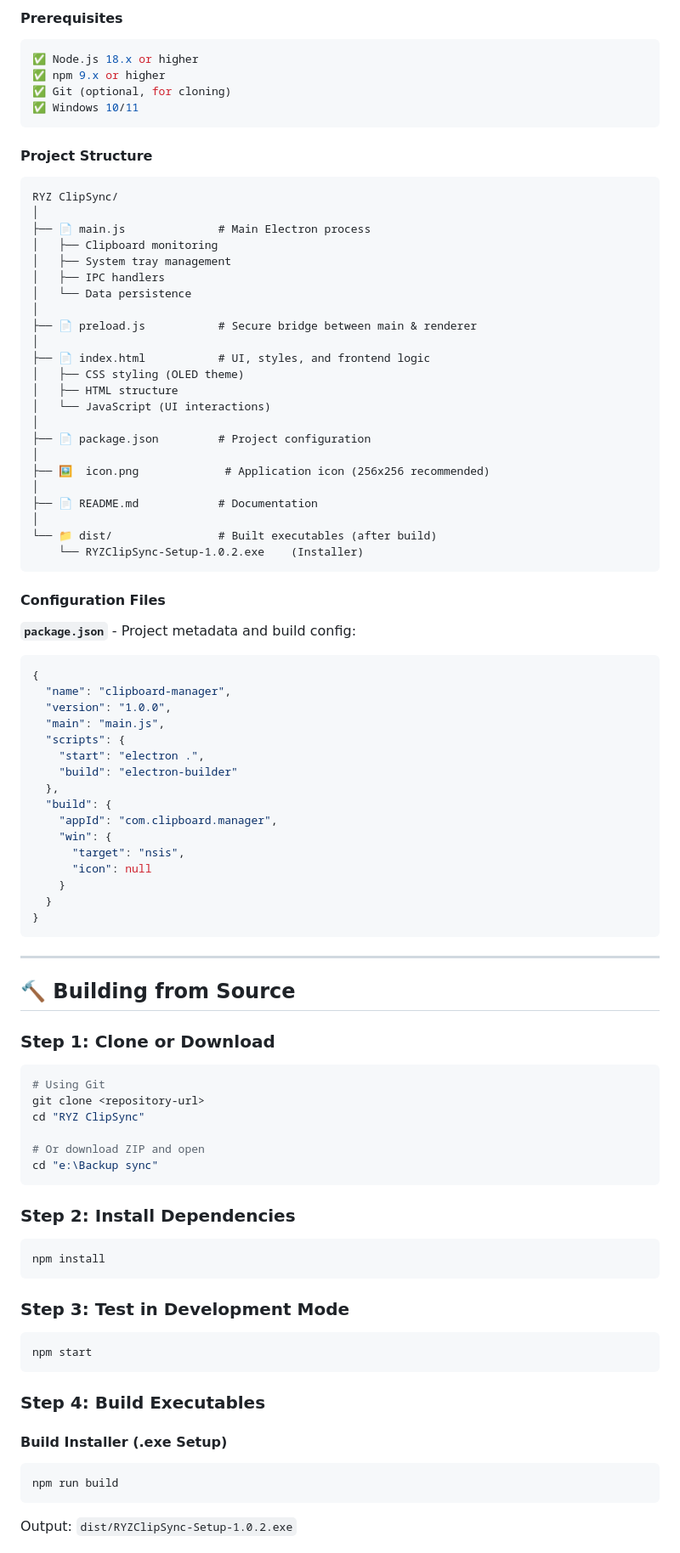
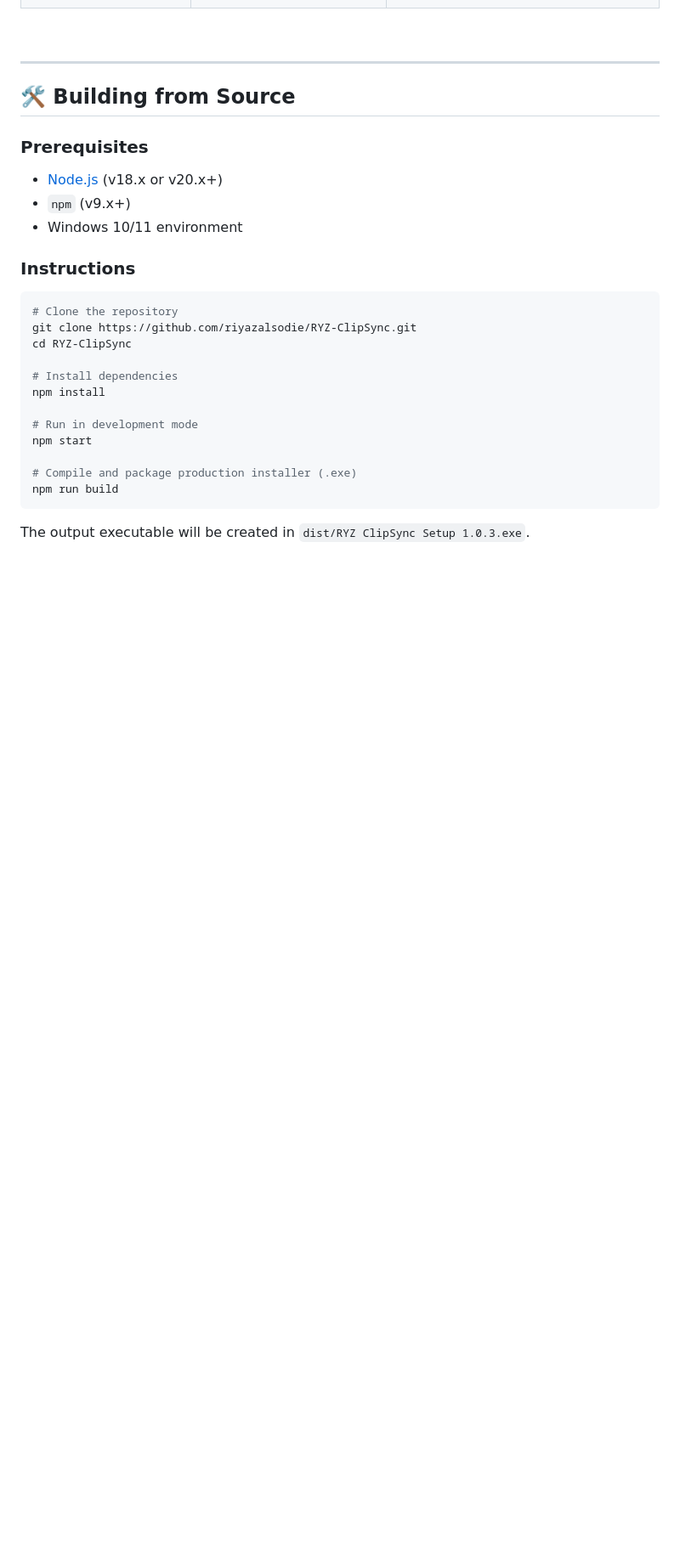
Before and after one commit to riyazalsodie/RYZ-ClipSync, a Markdown page: README.md, the part around one of its changes. Shown at 85% size. Drawn GitHub-style; blank space fills up the shorter version.

````diff
--- a/README.md
+++ b/README.md
@@ -205,96 +144,32 @@ Right-click the tray icon for:
 
-#### Prerequisites
-
-```bash
-✅ Node.js 18.x or higher
-✅ npm 9.x or higher
-✅ Git (optional, for cloning)
-✅ Windows 10/11
-```
-
-#### Project Structure
-
-```
-RYZ ClipSync/
-│
-├── 📄 main.js              # Main Electron process
-│   ├── Clipboard monitoring
-│   ├── System tray management
-│   ├── IPC handlers
-│   └── Data persistence
-│
-├── 📄 preload.js           # Secure bridge between main & renderer
-│
-├── 📄 index.html           # UI, styles, and frontend logic
-│   ├── CSS styling (OLED theme)
-│   ├── HTML structure
-│   └── JavaScript (UI interactions)
-│
-├── 📄 package.json         # Project configuration
-│
-├── 🖼️  icon.png             # Application icon (256x256 recommended)
-│
-├── 📄 README.md            # Documentation
-│
-└── 📁 dist/                # Built executables (after build)
-    └── RYZClipSync-Setup-1.0.2.exe    (Installer)
-```
-
-#### Configuration Files
-
-**`package.json`** - Project metadata and build config:
-```json
-{
-  "name": "clipboard-manager",
-  "version": "1.0.0",
-  "main": "main.js",
-  "scripts": {
-    "start": "electron .",
-    "build": "electron-builder"
-  },
-  "build": {
-    "appId": "com.clipboard.manager",
-    "win": {
-      "target": "nsis",
-      "icon": null
-    }
-  }
-}
-```
+<br/>
 
 ---
 
-## 🔨 Building from Source
+## 🛠️ Building from Source
 
-### Step 1: Clone or Download
+### Prerequisites
+
+- [Node.js](https://nodejs.org/) (v18.x or v20.x+)
+- `npm` (v9.x+)
+- Windows 10/11 environment
+
+### Instructions
 
 ```bash
-# Using Git
-git clone <repository-url>
-cd "RYZ ClipSync"
+# Clone the repository
+git clone https://github.com/riyazalsodie/RYZ-ClipSync.git
+cd RYZ-ClipSync
 
-# Or download ZIP and open
-cd "e:\Backup sync"
-```
+# Install dependencies
+npm install
 
-### Step 2: Install Dependencies
+# Run in development mode
+npm start
 
-```bash
-npm install
-```
-
-### Step 3: Test in Development Mode
-
-```bash
-npm start
-```
-
-### Step 4: Build Executables
-
-#### Build Installer (.exe Setup)
-```bash
+# Compile and package production installer (.exe)
 npm run build
 ```
 
-Output: `dist/RYZClipSync-Setup-1.0.2.exe`
+The output executable will be created in `dist/RYZ ClipSync Setup 1.0.3.exe`.
 
````
Also changed, not shown: other parts of README.md (+109 -380 lines).
